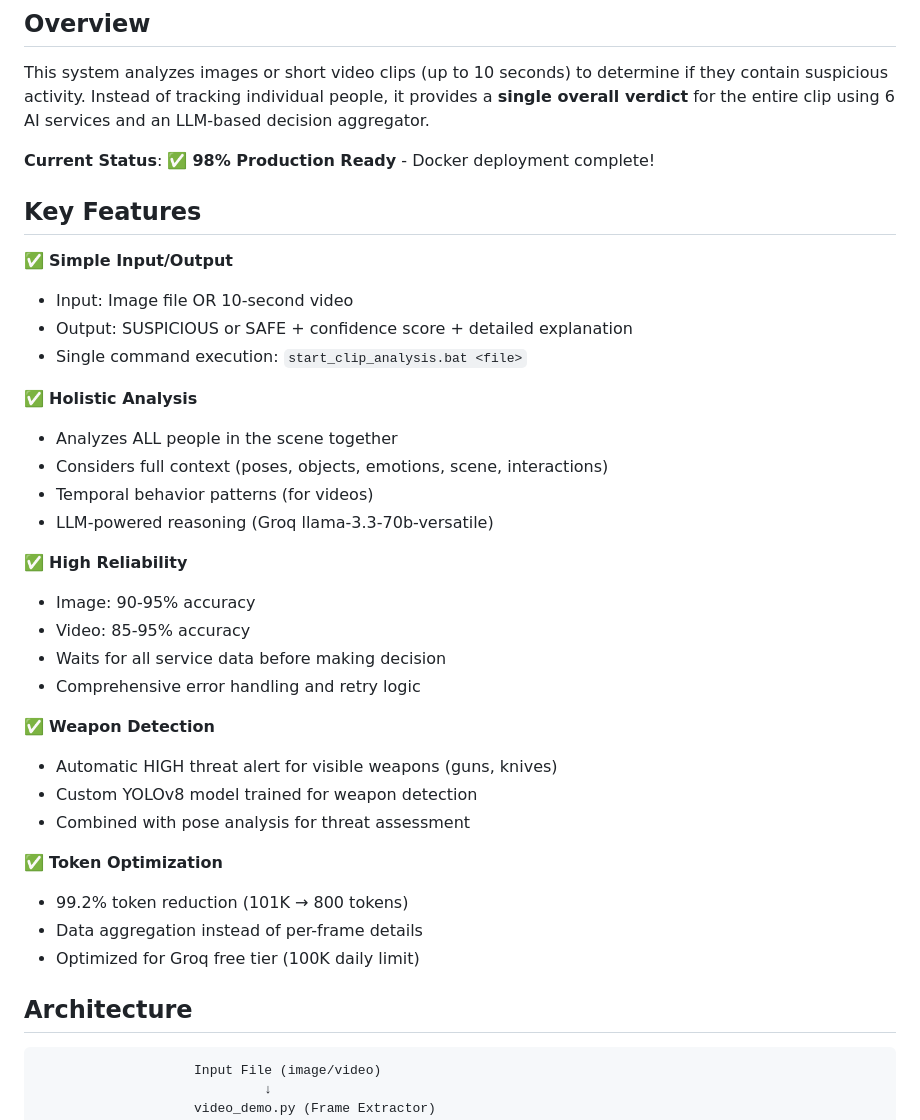
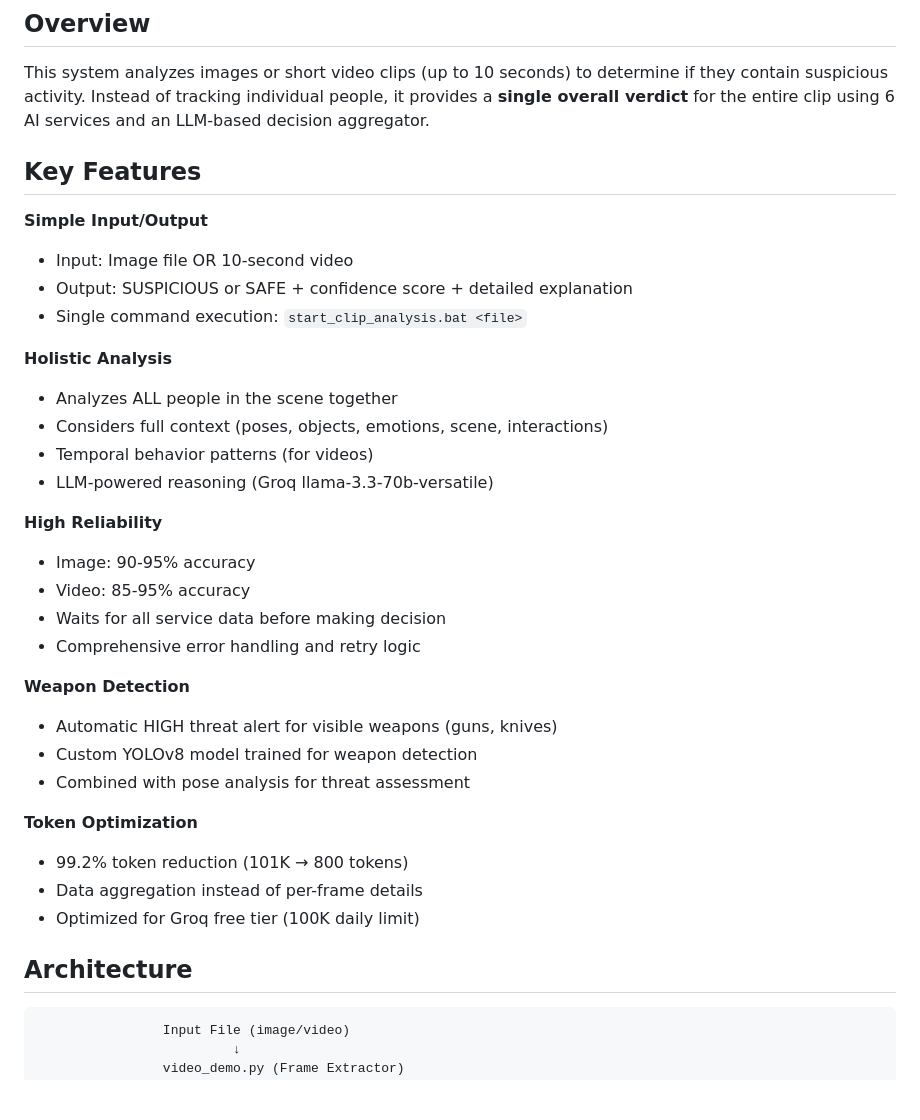
Before and after one commit to mir-netizen/Integrated-AI-System-for-Crime-Detection, a Markdown page: README.md, the part around one of its changes. GitHub-like rendering; blank space fills up the shorter version.

````diff
--- a/README.md
+++ b/README.md
@@ -4,40 +4,39 @@
 
 This system analyzes images or short video clips (up to 10 seconds) to determine if they contain suspicious activity. Instead of tracking individual people, it provides a **single overall verdict** for the entire clip using 6 AI services and an LLM-based decision aggregator.
 
-**Current Status**: ✅ **98% Production Ready** - Docker deployment complete!
 
 ## Key Features
 
-✅ **Simple Input/Output**
+**Simple Input/Output**
 - Input: Image file OR 10-second video
 - Output: SUSPICIOUS or SAFE + confidence score + detailed explanation
 - Single command execution: `start_clip_analysis.bat <file>`
 
-✅ **Holistic Analysis**
+**Holistic Analysis**
 - Analyzes ALL people in the scene together
 - Considers full context (poses, objects, emotions, scene, interactions)
 - Temporal behavior patterns (for videos)
 - LLM-powered reasoning (Groq llama-3.3-70b-versatile)
 
-✅ **High Reliability**
+**High Reliability**
 - Image: 90-95% accuracy
 - Video: 85-95% accuracy
 - Waits for all service data before making decision
 - Comprehensive error handling and retry logic
 
-✅ **Weapon Detection**
+**Weapon Detection**
 - Automatic HIGH threat alert for visible weapons (guns, knives)
 - Custom YOLOv8 model trained for weapon detection
 - Combined with pose analysis for threat assessment
 
-✅ **Token Optimization**
+**Token Optimization**
 - 99.2% token reduction (101K → 800 tokens)
 - Data aggregation instead of per-frame details
 - Optimized for Groq free tier (100K daily limit)
 
 ## Architecture
 
-```
+
                     Input File (image/video)
                              ↓
                     video_demo.py (Frame Extractor)
````
Also changed, not shown: other parts of README.md (+110 -112 lines).
